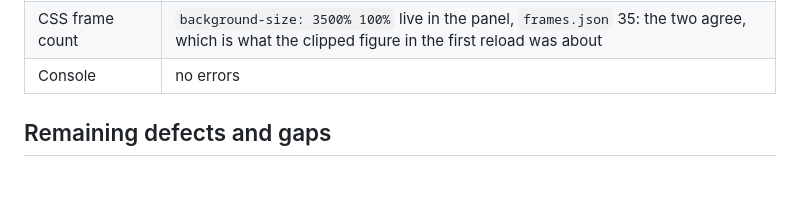
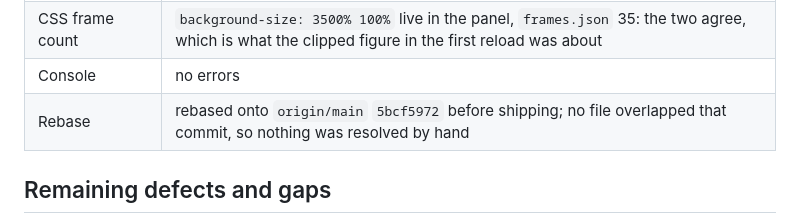
Before and after one commit to alexyazji2-boop/optic, a Markdown page: docs/milo/MILO_VISUAL_QA.md, the part around the change. Rendered like a GitHub page; blank space fills up the shorter version.

Commit message:
Milo docs: the hashes after the rebase onto 5bcf5972
Co-Authored-By: Claude Opus 5 <noreply@anthropic.com>

```diff
--- a/docs/milo/MILO_VISUAL_QA.md
+++ b/docs/milo/MILO_VISUAL_QA.md
@@ -97,6 +97,7 @@ are now rendered frames of the character himself. Re-checked after the render:
 | Reduce motion | with `data-motion="reduce"`, zero elements in the card report an `animation-name` |
 | CSS frame count | `background-size: 3500% 100%` live in the panel, `frames.json` 35: the two agree, which is what the clipped figure in the first reload was about |
 | Console | no errors |
+| Rebase | rebased onto `origin/main` `5bcf5972` before shipping; no file overlapped that commit, so nothing was resolved by hand |
 
 ## Remaining defects and gaps
 
```
Also changed, not shown: docs/milo/MILO_ANIMATION_CHANGELOG.md (+3 -3 lines).
